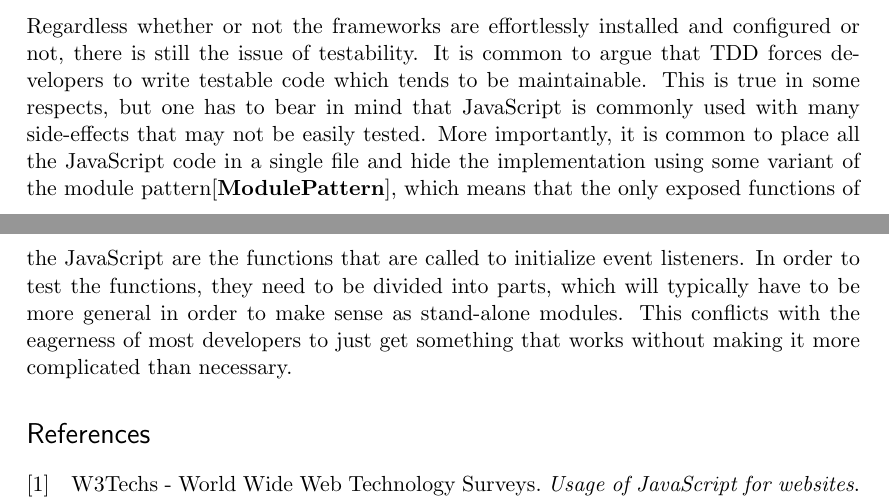
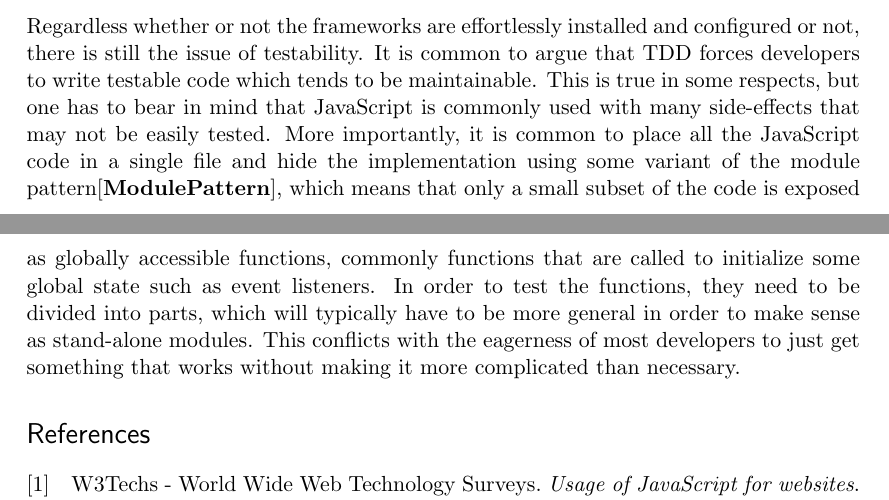
Before and after one commit to emilwall/exjobb, a LaTeX thesis (exjobb_thesis_emilwall.tex): two parts of pages 9 and 10 of 10, joined at a grey line, cut so that both start at the same text. Compiled offline with pdfLaTeX.

Commit message:
Make statement about what exposed functions typically do more general

```diff
--- a/exjobb_thesis_emilwall.tex
+++ b/exjobb_thesis_emilwall.tex
@@ -91,7 +91,7 @@
 
 For instance, when setting up JsTestDriver (JSTD) with the Jasmine adapter there are pitfalls in which version you're using. At the time of writing, the latest version of the Jasmine JSTD adapter is not compatible with the latest version of Jasmine, so in order to use it you need to find an older version of Jasmine (or figure out how to modify the adapter to make it compatible). Moreover, the latest version of JSTD (1.3.5) does not support relative paths to parent folders when referencing script files in jsTestDriver.conf although a few older versions do (1.3.3d).
 
-Regardless whether or not the frameworks are effortlessly installed and configured or not, there is still the issue of testability. It is common to argue that TDD forces developers to write testable code which tends to be maintainable. This is true in some respects, but one has to bear in mind that JavaScript is commonly used with many side-effects that may not be easily tested. More importantly, it is common to place all the JavaScript code in a single file and hide the implementation using some variant of the module pattern\cite{ModulePattern}, which means that the only exposed functions of the JavaScript are the functions that are called to initialize event listeners. In order to test the functions, they need to be divided into parts, which will typically have to be more general in order to make sense as stand-alone modules. This conflicts with the eagerness of most developers to just get something that works without making it more complicated than necessary.
+Regardless whether or not the frameworks are effortlessly installed and configured or not, there is still the issue of testability. It is common to argue that TDD forces developers to write testable code which tends to be maintainable. This is true in some respects, but one has to bear in mind that JavaScript is commonly used with many side-effects that may not be easily tested. More importantly, it is common to place all the JavaScript code in a single file and hide the implementation using some variant of the module pattern\cite{ModulePattern}, which means that only a small subset of the code is exposed as globally accessible functions, commonly functions that are called to initialize some global state such as event listeners. In order to test the functions, they need to be divided into parts, which will typically have to be more general in order to make sense as stand-alone modules. This conflicts with the eagerness of most developers to just get something that works without making it more complicated than necessary.
 
 \begin{comment}
 
```
